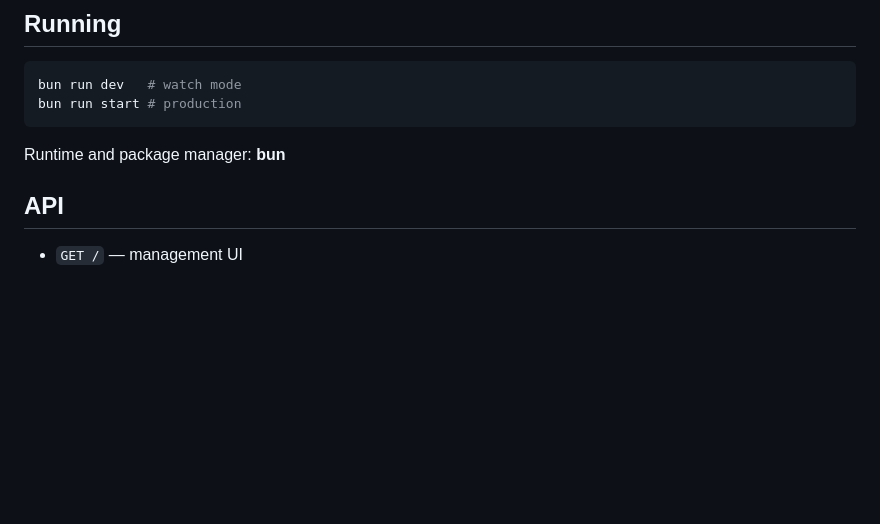
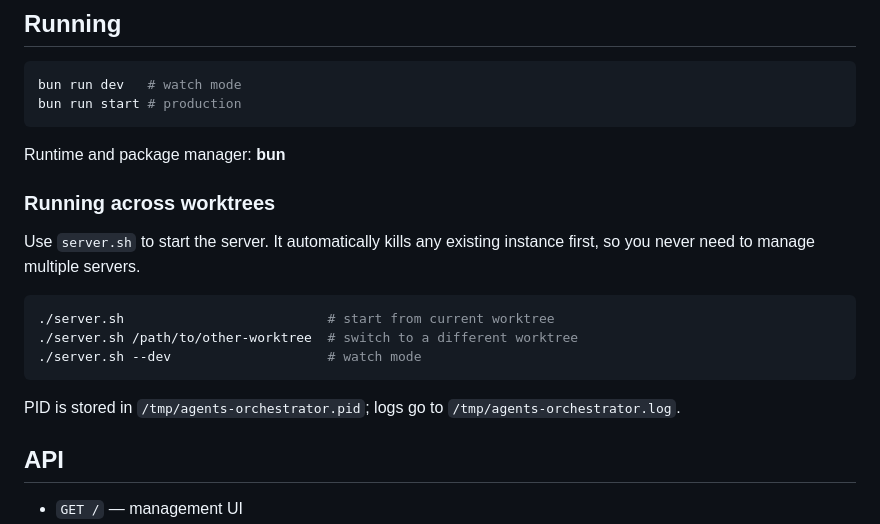
Before and after one commit to ikaros-labs/agents-orchestrator, a Markdown page: CLAUDE.md, the part around the change. GitHub-like rendering; blank space fills up the shorter version.

Commit message:
Document server.sh in CLAUDE.md
Co-Authored-By: Claude Sonnet 4.6 <noreply@anthropic.com>

````diff
--- a/CLAUDE.md
+++ b/CLAUDE.md
@@ -10,6 +10,18 @@ bun run start # production
 ```
 
 Runtime and package manager: **bun**
+
+### Running across worktrees
+
+Use `server.sh` to start the server. It automatically kills any existing instance first, so you never need to manage multiple servers.
+
+```bash
+./server.sh                          # start from current worktree
+./server.sh /path/to/other-worktree  # switch to a different worktree
+./server.sh --dev                    # watch mode
+```
+
+PID is stored in `/tmp/agents-orchestrator.pid`; logs go to `/tmp/agents-orchestrator.log`.
 
 ## API
 
````
